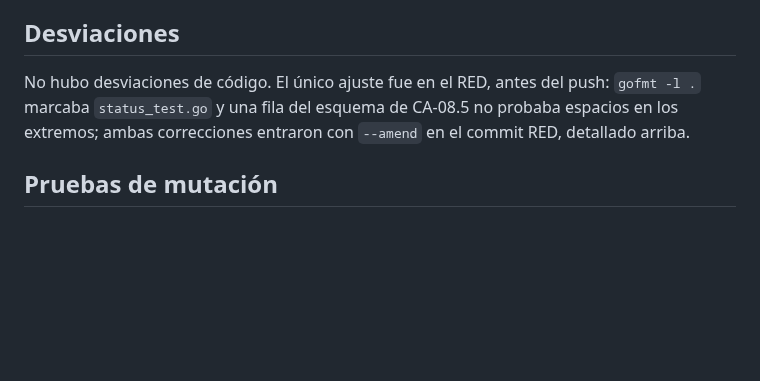
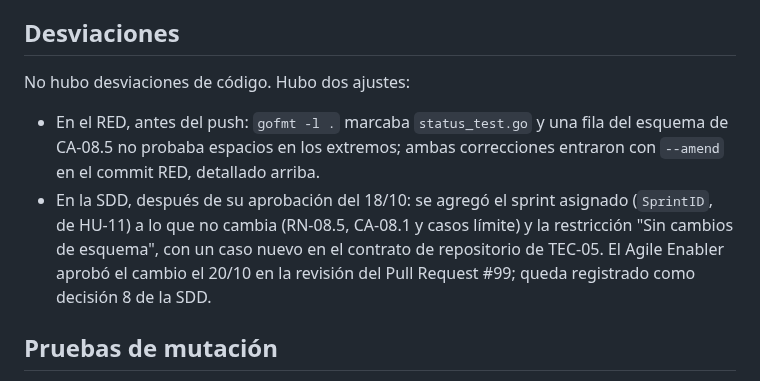
Before and after one commit to Elwilsonic/seguimiento-medicion-GPC, a Markdown page: docs/evidencias/HU-08-tdd.md, the part around the change. Rendered like a GitHub page; blank space fills up the shorter version.

```diff
--- a/docs/evidencias/HU-08-tdd.md
+++ b/docs/evidencias/HU-08-tdd.md
@@ -154,7 +154,10 @@ No se hizo refactor: `status.go` es chico, sigue los patrones existentes (`Creat
 
 ## Desviaciones
 
-No hubo desviaciones de código. El único ajuste fue en el RED, antes del push: `gofmt -l .` marcaba `status_test.go` y una fila del esquema de CA-08.5 no probaba espacios en los extremos; ambas correcciones entraron con `--amend` en el commit RED, detallado arriba.
+No hubo desviaciones de código. Hubo dos ajustes:
+
+- En el RED, antes del push: `gofmt -l .` marcaba `status_test.go` y una fila del esquema de CA-08.5 no probaba espacios en los extremos; ambas correcciones entraron con `--amend` en el commit RED, detallado arriba.
+- En la SDD, después de su aprobación del 18/10: se agregó el sprint asignado (`SprintID`, de HU-11) a lo que no cambia (RN-08.5, CA-08.1 y casos límite) y la restricción "Sin cambios de esquema", con un caso nuevo en el contrato de repositorio de TEC-05. El Agile Enabler aprobó el cambio el 20/10 en la revisión del Pull Request #99; queda registrado como decisión 8 de la SDD.
 
 ## Pruebas de mutación
 
```
Also changed, not shown: docs/especificaciones/HU-08-cambiar-estado-item.md (+2 -1 lines).
